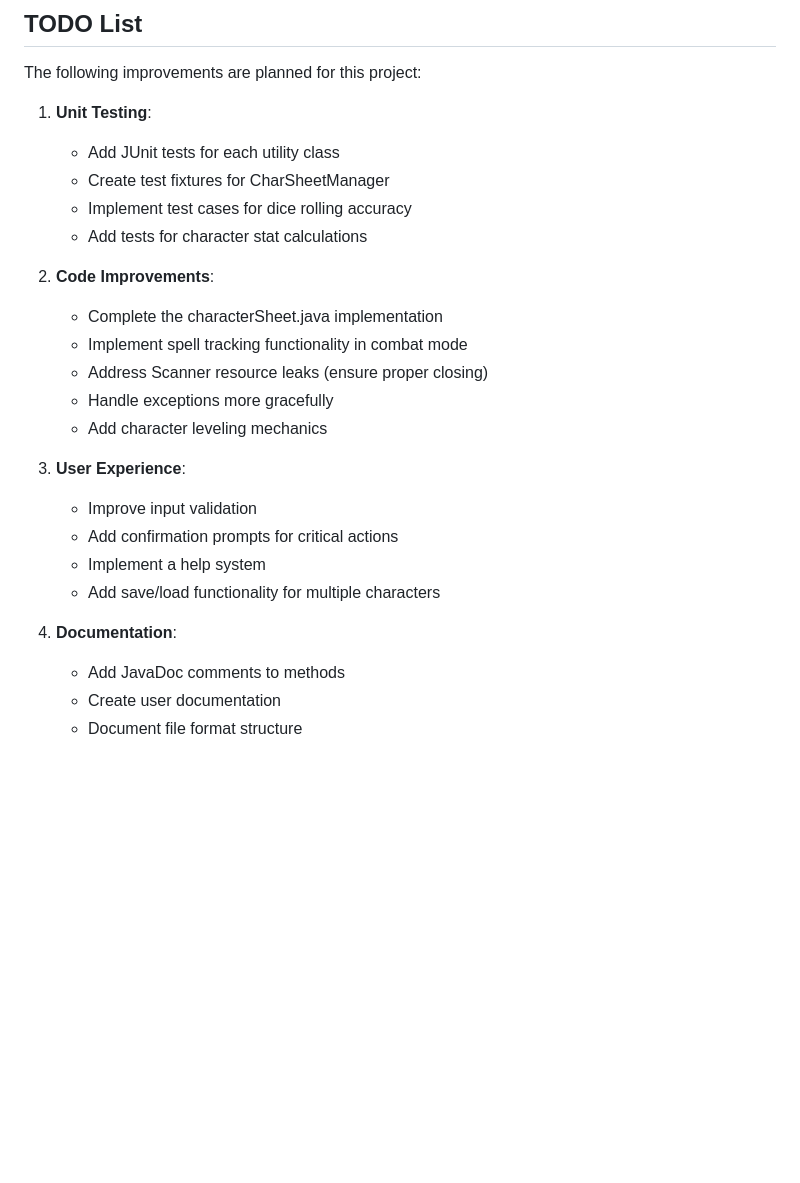
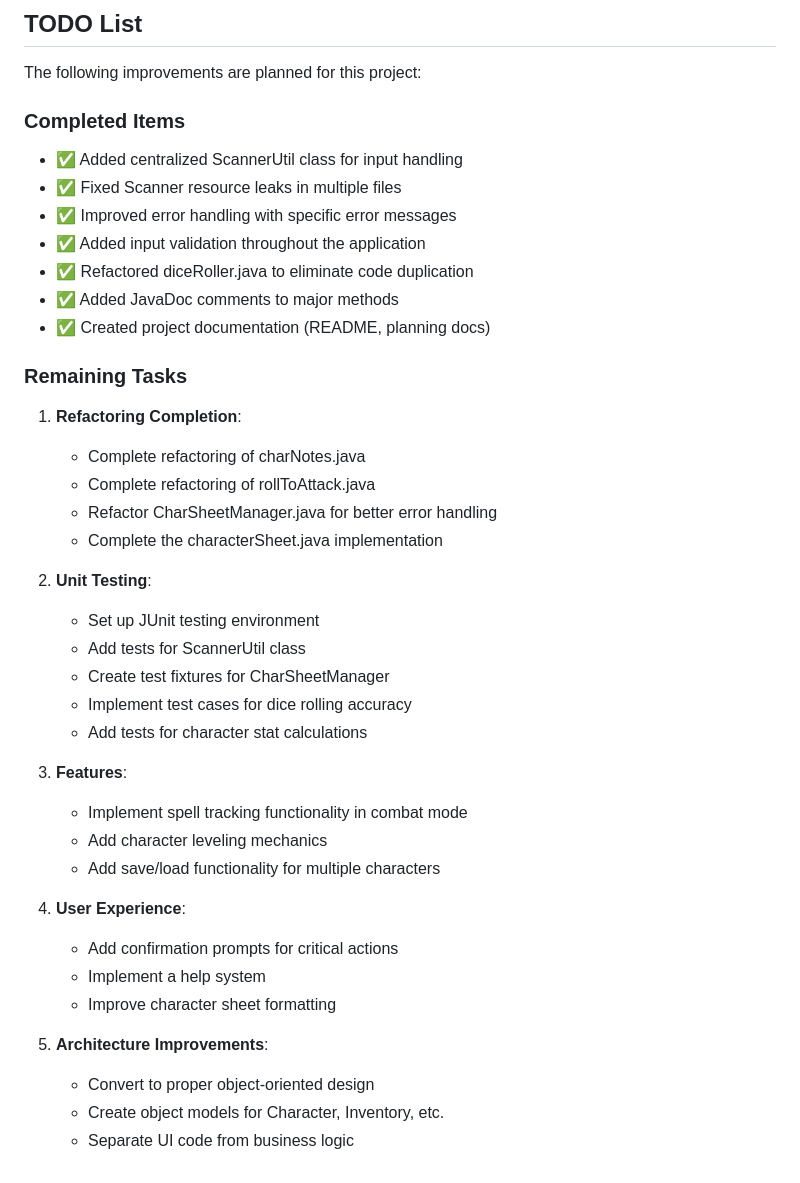
Before and after one commit to norrisaftcc/toolbag-of-holding, a Markdown page: CLAUDE.md, the part around the change. GitHub-like rendering; blank space fills up the shorter version.

Commit message:
Update TODO list with completed items and remaining tasks
- Mark completed refactoring tasks
- Reorganize and expand remaining tasks
- Add new architecture improvement section

🤖 Generated with [Claude Code](https://claude.ai/code)

Co-Authored-By: Claude <noreply@anthropic.com>

```diff
--- a/CLAUDE.md
+++ b/CLAUDE.md
@@ -67,26 +67,41 @@ When working on this codebase:
 
 The following improvements are planned for this project:
 
-1. **Unit Testing**:
-   - Add JUnit tests for each utility class
+### Completed Items
+- ✅ Added centralized ScannerUtil class for input handling
+- ✅ Fixed Scanner resource leaks in multiple files
+- ✅ Improved error handling with specific error messages
+- ✅ Added input validation throughout the application
+- ✅ Refactored diceRoller.java to eliminate code duplication
+- ✅ Added JavaDoc comments to major methods
+- ✅ Created project documentation (README, planning docs)
+
+### Remaining Tasks
+
+1. **Refactoring Completion**:
+   - Complete refactoring of charNotes.java
+   - Complete refactoring of rollToAttack.java
+   - Refactor CharSheetManager.java for better error handling
+   - Complete the characterSheet.java implementation
+
+2. **Unit Testing**:
+   - Set up JUnit testing environment
+   - Add tests for ScannerUtil class
    - Create test fixtures for CharSheetManager
    - Implement test cases for dice rolling accuracy
    - Add tests for character stat calculations
 
-2. **Code Improvements**:
-   - Complete the characterSheet.java implementation
+3. **Features**:
    - Implement spell tracking functionality in combat mode
-   - Address Scanner resource leaks (ensure proper closing)
-   - Handle exceptions more gracefully
    - Add character leveling mechanics
+   - Add save/load functionality for multiple characters
 
-3. **User Experience**:
-   - Improve input validation
+4. **User Experience**:
    - Add confirmation prompts for critical actions
    - Implement a help system
-   - Add save/load functionality for multiple characters
+   - Improve character sheet formatting
 
-4. **Documentation**:
-   - Add JavaDoc comments to methods
-   - Create user documentation
-   - Document file format structure
+5. **Architecture Improvements**:
+   - Convert to proper object-oriented design
+   - Create object models for Character, Inventory, etc.
+   - Separate UI code from business logic
```
